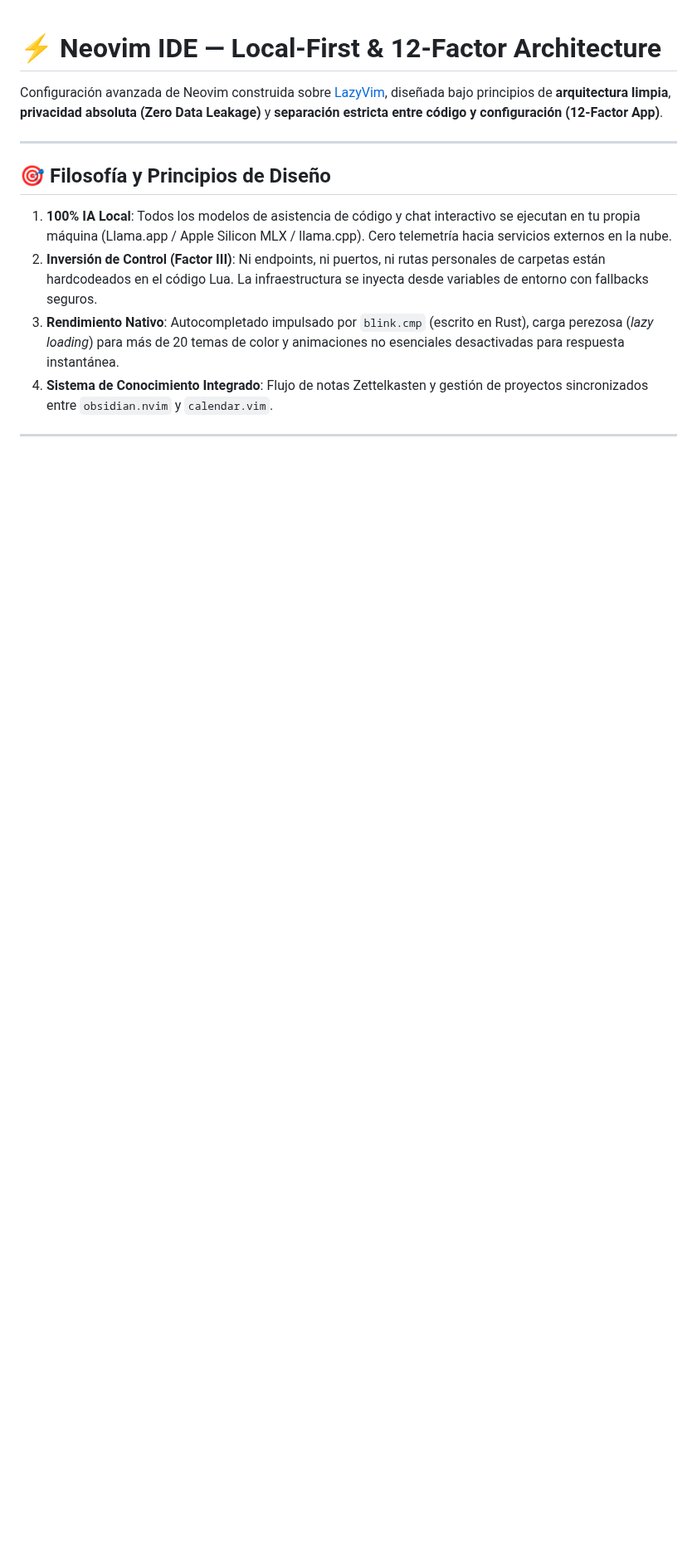
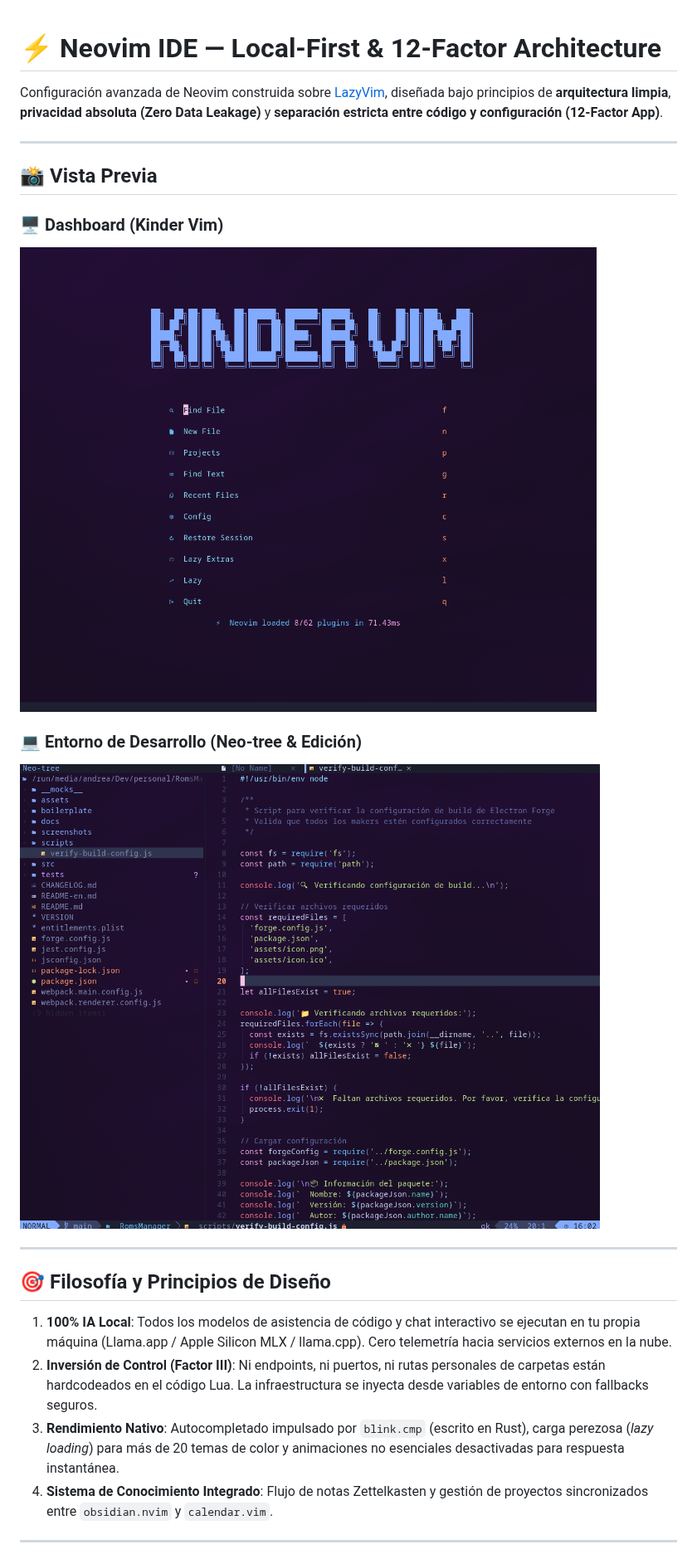
Before and after one commit to AndreaKinder/KinderNvim, a Markdown page: README.md, the part around one of its changes. Shown at 83% size. Drawn GitHub-style; pictures changed too: assets/captura_2026-09-25_15-58-58.png (added), assets/captura_2026-09-25_16-02-17.png (added); blank space fills up the shorter version.

Commit message:
docs: agregar capturas de pantalla de la interfaz y actualizar README

```diff
--- a/README.md
+++ b/README.md
@@ -1,6 +1,16 @@
 # ⚡ Neovim IDE — Local-First & 12-Factor Architecture
 
 Configuración avanzada de Neovim construida sobre [LazyVim](https://github.com/LazyVim/LazyVim), diseñada bajo principios de **arquitectura limpia**, **privacidad absoluta (Zero Data Leakage)** y **separación estricta entre código y configuración (12-Factor App)**.
+
+---
+
+## 📸 Vista Previa
+
+### 🖥️ Dashboard (Kinder Vim)
+![Kinder Vim Dashboard](assets/captura_2026-09-25_15-58-58.png)
+
+### 💻 Entorno de Desarrollo (Neo-tree & Edición)
+![Entorno de Desarrollo y Neo-tree](assets/captura_2026-09-25_16-02-17.png)
 
 ---
 
```
Also changed, not shown: other parts of README.md (+1 -0 lines), assets/dashboard.png (added), assets/editor.png (added), 2 other files.
